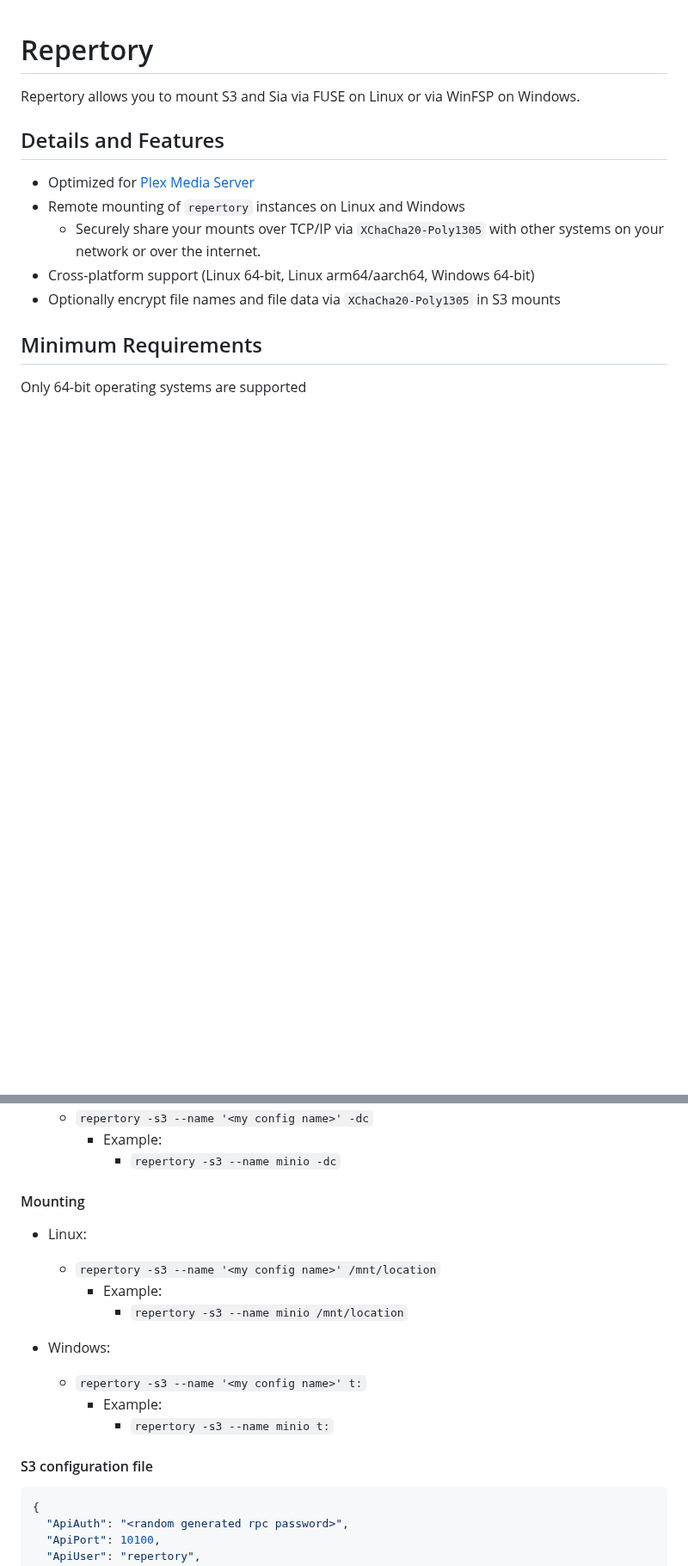
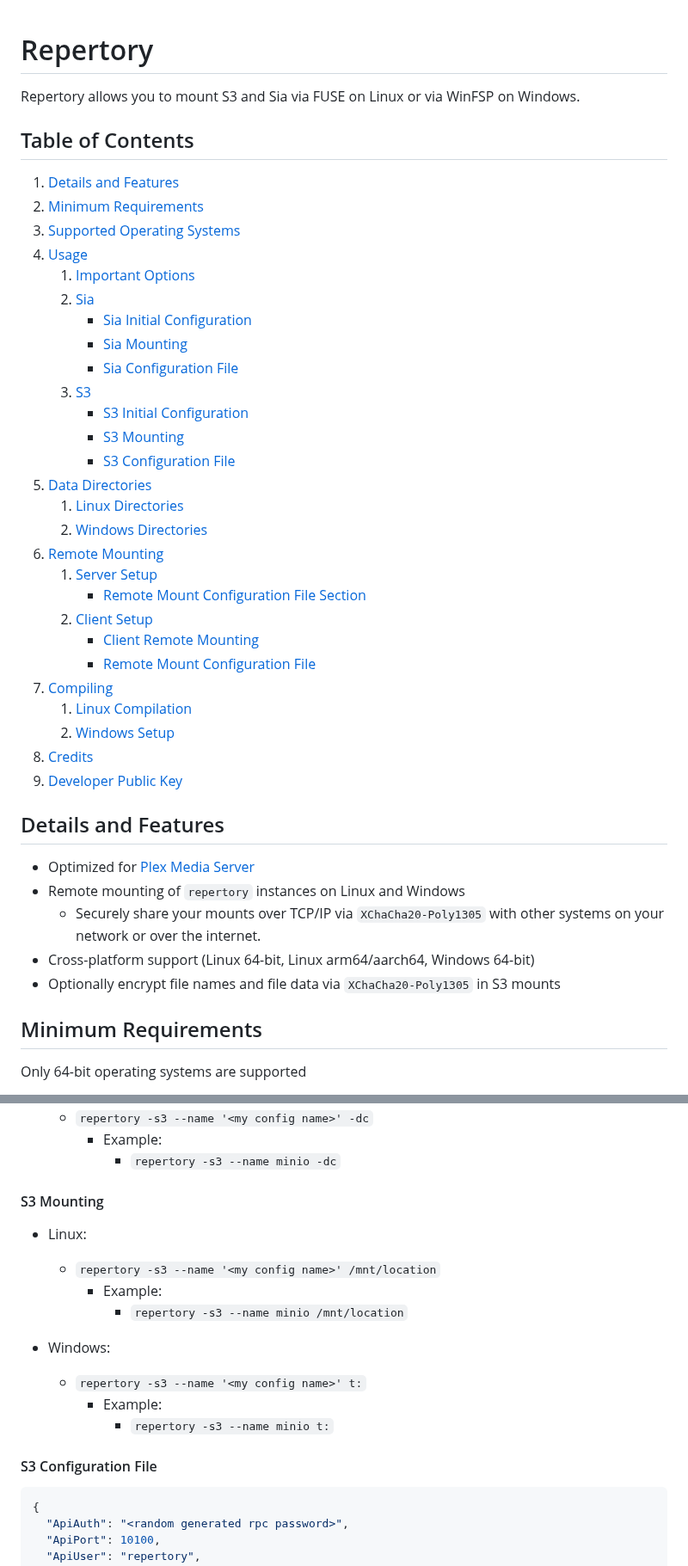
Before and after one commit to BlockStorage1/repertory, a Markdown page: README.md, 2 parts joined by grey strips. Shown at 86% size. Drawn GitHub-style; blank space fills up the shorter version.

Commit message:
Complete initial v2.0 documentation #33

````diff
--- a/README.md
+++ b/README.md
@@ -2,6 +2,36 @@
 
 Repertory allows you to mount S3 and Sia via FUSE on Linux or via WinFSP
 on Windows.
+
+## Table of Contents
+
+1. [Details and Features](#details-and-features)
+2. [Minimum Requirements](#minimum-requirements)
+3. [Supported Operating Systems](#supported-operating-systems)
+4. [Usage](#usage)
+   1. [Important Options](#important-options)
+   2. [Sia](#sia)
+      * [Sia Initial Configuration](#sia-initial-configuration)
+      * [Sia Mounting](#sia-mounting)
+      * [Sia Configuration File](#sia-configuration-file)
+   3. [S3](#s3)
+      * [S3 Initial Configuration](#s3-initial-configuration)
+      * [S3 Mounting](#s3-mounting)
+      * [S3 Configuration File](#s3-configuration-file)
+5. [Data Directories](#data-directories)
+   1. [Linux Directories](#linux-directories)
+   2. [Windows Directories](#windows-directories)
+6. [Remote Mounting](#remote-mounting)
+   1. [Server Setup](#server-setup)
+      * [Remote Mount Configuration File Section](#remote-mount-configuration-file-section)
+   2. [Client Setup](#client-setup)
+      * [Client Remote Mounting](#client-remote-mounting)
+      * [Remote Mount Configuration File](#remote-mount-configuration-file)
+7. [Compiling](#compiling)
+   1. [Linux Compilation](#linux-compilation)
+   2. [Windows Setup](#windows-compilation)
+8. [Credits](#credits)
+9. [Developer Public Key](#developer-public-key)
 
 ## Details and Features
 
@@ -172,7 +202,7 @@ Only 64-bit operating systems are supported
       * `repertory -s3 --name minio -dc`
 
 <!-- markdownlint-disable-next-line -->
-#### Mounting
+#### S3 Mounting
 
 * Linux:
   * `repertory -s3 --name '<my config name>' /mnt/location`
@@ -184,7 +214,7 @@ Only 64-bit operating systems are supported
     * Example:
       * `repertory -s3 --name minio t:`
 
-#### S3 configuration file
+#### S3 Configuration File
 
 ```json
 {
````
Also changed, not shown: other parts of README.md (+13 -13 lines).
